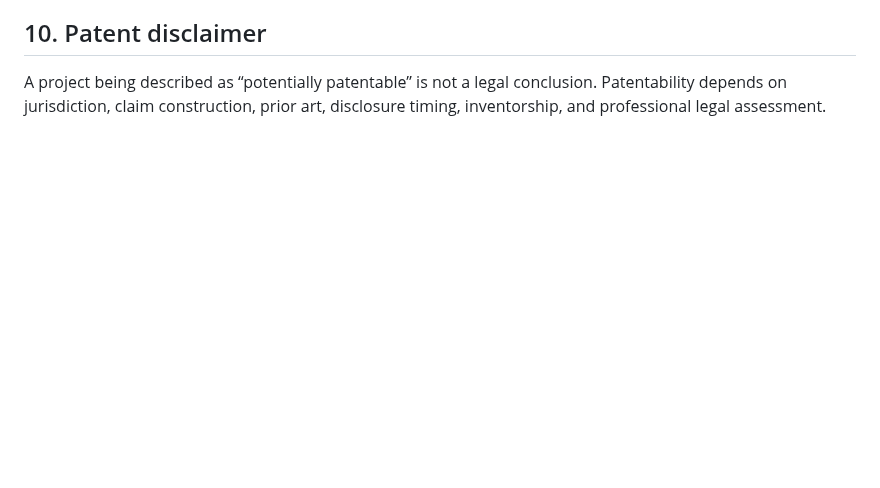
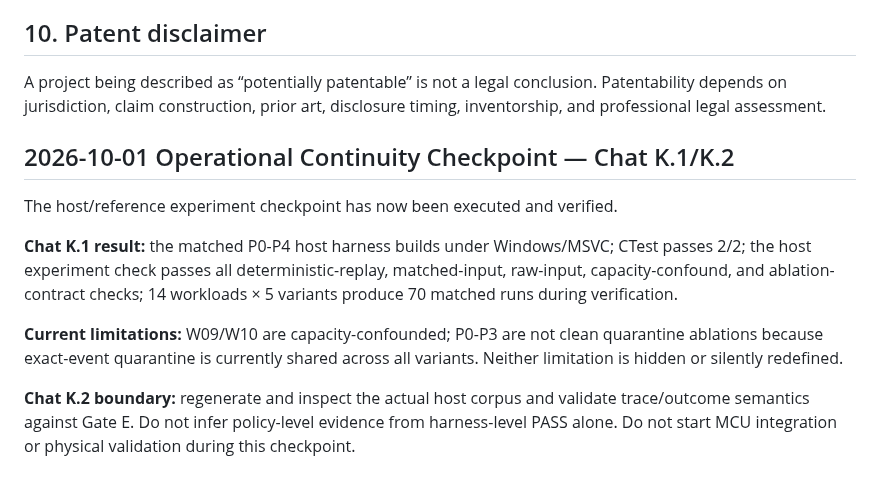
Before and after one commit to SujitSaiY2007/embedded-runtime-resilience, a Markdown page: PROJECT_MANUAL.md, the part around the change. Rendered like a GitHub page; blank space fills up the shorter version.

Commit message:
Prepare Chat K.2 corpus-validation checkpoint

```diff
--- a/PROJECT_MANUAL.md
+++ b/PROJECT_MANUAL.md
@@ -139,3 +139,13 @@ The topic is frozen, but development must still pass these gates:
 ## 10. Patent disclaimer
 
 A project being described as “potentially patentable” is not a legal conclusion. Patentability depends on jurisdiction, claim construction, prior art, disclosure timing, inventorship, and professional legal assessment.
+
+## 2026-10-01 Operational Continuity Checkpoint — Chat K.1/K.2
+
+The host/reference experiment checkpoint has now been executed and verified.
+
+**Chat K.1 result:** the matched P0-P4 host harness builds under Windows/MSVC; CTest passes 2/2; the host experiment check passes all deterministic-replay, matched-input, raw-input, capacity-confound, and ablation-contract checks; 14 workloads × 5 variants produce 70 matched runs during verification.
+
+**Current limitations:** W09/W10 are capacity-confounded; P0-P3 are not clean quarantine ablations because exact-event quarantine is currently shared across all variants. Neither limitation is hidden or silently redefined.
+
+**Chat K.2 boundary:** regenerate and inspect the actual host corpus and validate trace/outcome semantics against Gate E. Do not infer policy-level evidence from harness-level PASS alone. Do not start MCU integration or physical validation during this checkpoint.
```
